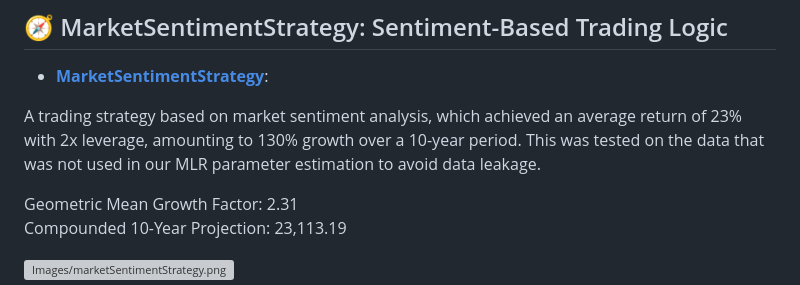
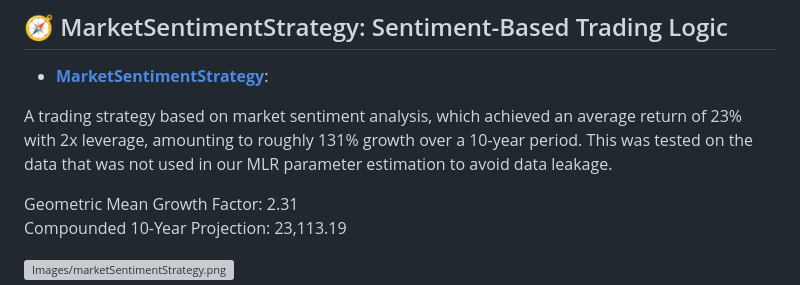
Before and after one commit to gabetucker2/QuantFinanceCompetition, a Markdown page: README.md, the part around the change. Drawn GitHub-style; grey boxes are pictures that could not be loaded.

```diff
--- a/README.md
+++ b/README.md
@@ -175,7 +175,7 @@ Finally, we manually edited our combined.csv file using Microsoft Excel function
 
 - [**MarketSentimentStrategy**](SubmittedScripts/MarketSentimentStrategy):
 
-A trading strategy based on market sentiment analysis, which achieved an average return of 23% with 2x leverage, amounting to 130% growth over a 10-year period.  This was tested on the data that was not used in our MLR parameter estimation to avoid data leakage.
+A trading strategy based on market sentiment analysis, which achieved an average return of 23% with 2x leverage, amounting to roughly 131% growth over a 10-year period.  This was tested on the data that was not used in our MLR parameter estimation to avoid data leakage.
 
 Geometric Mean Growth Factor: 2.31
 Compounded 10-Year Projection: 23,113.19
```
